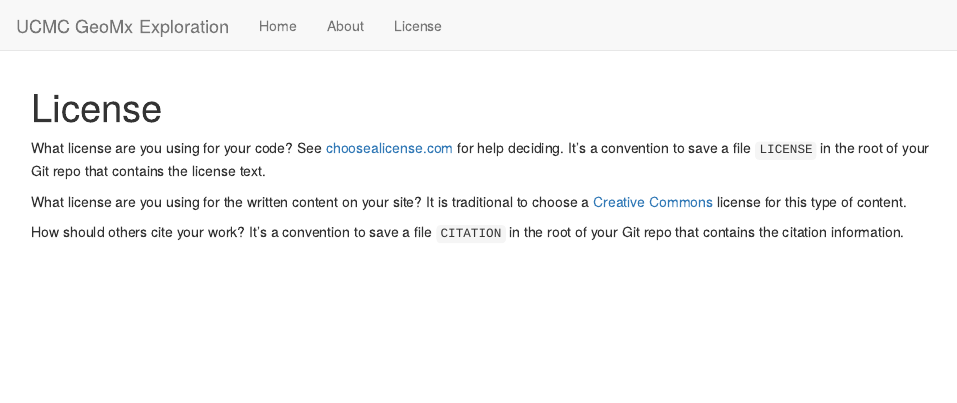
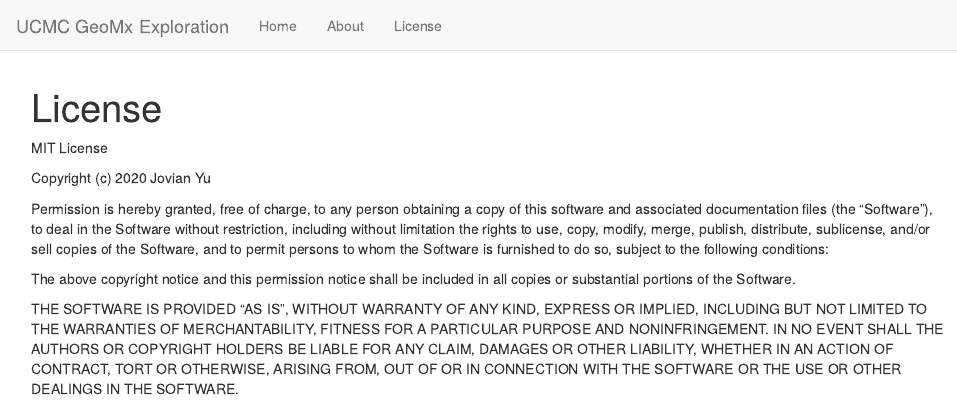
Before and after one commit to jovianyu/geomx-exploration, an R Markdown document (analysis/license.Rmd): the page in a window 1100 px wide, from its top. Rendered offline with R 4.5, knitr and Pandoc, with nearby package versions; drawn as R Markdown's standard HTML page in place of the format the file asks for.

```diff
--- a/analysis/license.Rmd
+++ b/analysis/license.Rmd
@@ -7,15 +7,24 @@
   chunk_output_type: console
 ---
 
-What license are you using for your code? See [choosealicense.com][choose] for
-help deciding. It's a convention to save a file `LICENSE` in the root of your
-Git repo that contains the license text.
+MIT License
 
-What license are you using for the written content on your site? It is
-traditional to choose a [Creative Commons][cc] license for this type of content.
+Copyright (c) 2020 Jovian Yu
 
-[choose]: http://choosealicense.com/
-[cc]: https://creativecommons.org/choose/
+Permission is hereby granted, free of charge, to any person obtaining a copy
+of this software and associated documentation files (the "Software"), to deal
+in the Software without restriction, including without limitation the rights
+to use, copy, modify, merge, publish, distribute, sublicense, and/or sell
+copies of the Software, and to permit persons to whom the Software is
+furnished to do so, subject to the following conditions:
 
-How should others cite your work? It's a convention to save a file `CITATION`
-in the root of your Git repo that contains the citation information.
+The above copyright notice and this permission notice shall be included in all
+copies or substantial portions of the Software.
+
+THE SOFTWARE IS PROVIDED "AS IS", WITHOUT WARRANTY OF ANY KIND, EXPRESS OR
+IMPLIED, INCLUDING BUT NOT LIMITED TO THE WARRANTIES OF MERCHANTABILITY,
+FITNESS FOR A PARTICULAR PURPOSE AND NONINFRINGEMENT. IN NO EVENT SHALL THE
+AUTHORS OR COPYRIGHT HOLDERS BE LIABLE FOR ANY CLAIM, DAMAGES OR OTHER
+LIABILITY, WHETHER IN AN ACTION OF CONTRACT, TORT OR OTHERWISE, ARISING FROM,
+OUT OF OR IN CONNECTION WITH THE SOFTWARE OR THE USE OR OTHER DEALINGS IN THE
+SOFTWARE.
```
Also changed, not shown: analysis/about.Rmd (+1 -1 lines), analysis/analysis.Rmd (+10 -5 lines), analysis/index.Rmd (+1 -1 lines).
